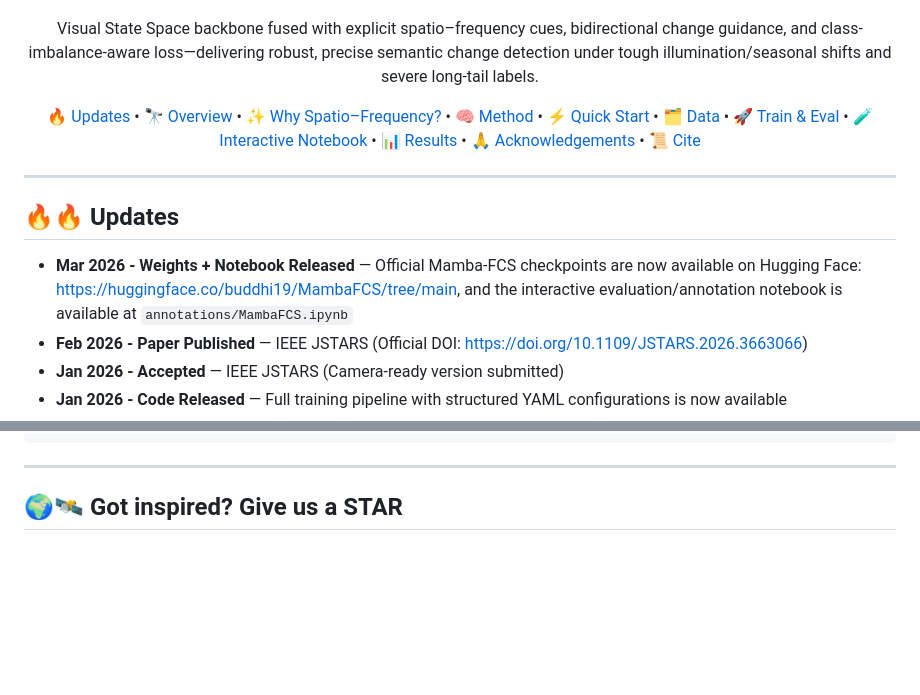
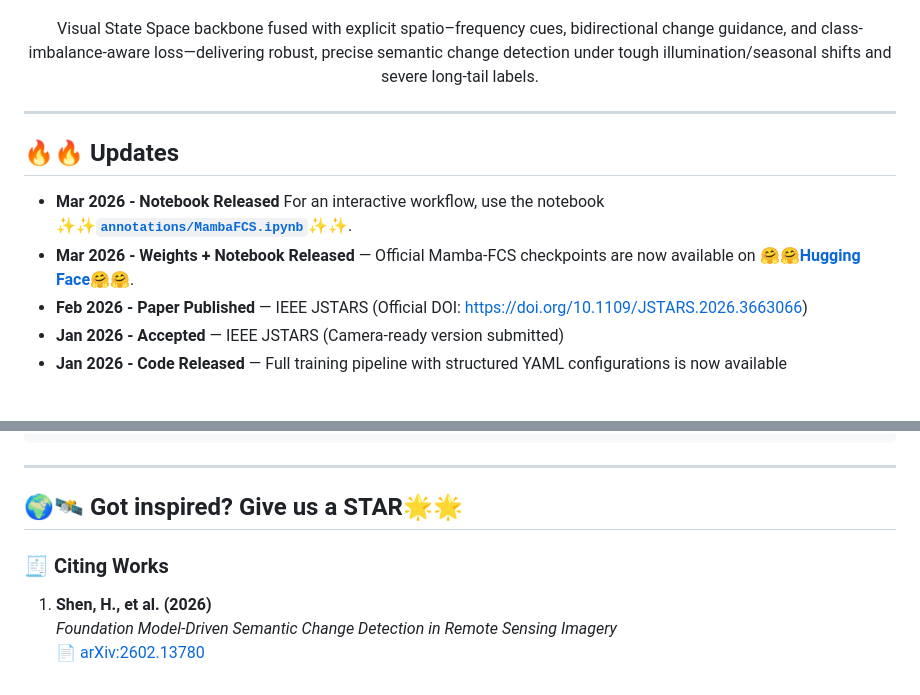
Before and after one commit to Buddhi19/MambaFCS, a Markdown page: README.md, 2 parts joined by grey strips. GitHub-like rendering; blank space fills up the shorter version.

```diff
--- a/README.md
+++ b/README.md
@@ -21,11 +24,10 @@
   </a>
 </p>
-
 <p>
 Visual State Space backbone fused with explicit spatio–frequency cues, bidirectional change guidance, and class-imbalance-aware loss—delivering robust, precise semantic change detection under tough illumination/seasonal shifts and severe long-tail labels.
 </p>
 
-<p>
+<!-- <p>
 <a href="#updates">🔥 Updates</a> •
 <a href="#overview">🔭 Overview</a> •
 <a href="#why-spatiofrequency-matters">✨ Why Spatio–Frequency?</a> •
@@ -37,14 +39,15 @@ Visual State Space backbone fused with explicit spatio–frequency cues, bidirec
 <a href="#results">📊 Results</a> •
 <a href="#acknowledgements">🙏 Acknowledgements</a> •
 <a href="#citation">📜 Cite</a>
-</p>
+</p> -->
 
 </div>
 
 ---
 
 ## 🔥🔥 Updates
-- **Mar 2026 - Weights + Notebook Released** — Official Mamba-FCS checkpoints are now available on Hugging Face: https://huggingface.co/buddhi19/MambaFCS/tree/main, and the interactive evaluation/annotation notebook is available at `annotations/MambaFCS.ipynb`
+- **Mar 2026 - Notebook Released** For an interactive workflow, use the notebook **✨✨[`annotations/MambaFCS.ipynb`](annotations/MambaFCS.ipynb)✨✨**.
+- **Mar 2026 - Weights + Notebook Released** — Official Mamba-FCS checkpoints are now available on **🤗🤗[Hugging Face](https://huggingface.co/buddhi19/MambaFCS/tree/main)🤗🤗**.
 - **Feb 2026 - Paper Published** — IEEE JSTARS (Official DOI: https://doi.org/10.1109/JSTARS.2026.3663066)
 - **Jan 2026 - Accepted** — IEEE JSTARS (Camera-ready version submitted)
 - **Jan 2026 - Code Released** — Full training pipeline with structured YAML configurations is now available
@@ -283,4 +284,10 @@ You might consider citing:
 
 ---
 
-## 🌍🛰️ Got inspired? Give us a STAR
+## 🌍🛰️ Got inspired? Give us a STAR🌟🌟
+
+### 🧾 Citing Works
+
+1. **Shen, H., et al. (2026)**
+   *Foundation Model-Driven Semantic Change Detection in Remote Sensing Imagery*
+   [📄 arXiv:2602.13780](https://arxiv.org/abs/2602.13780)
```
Also changed, not shown: other parts of README.md (+30 -29 lines).
